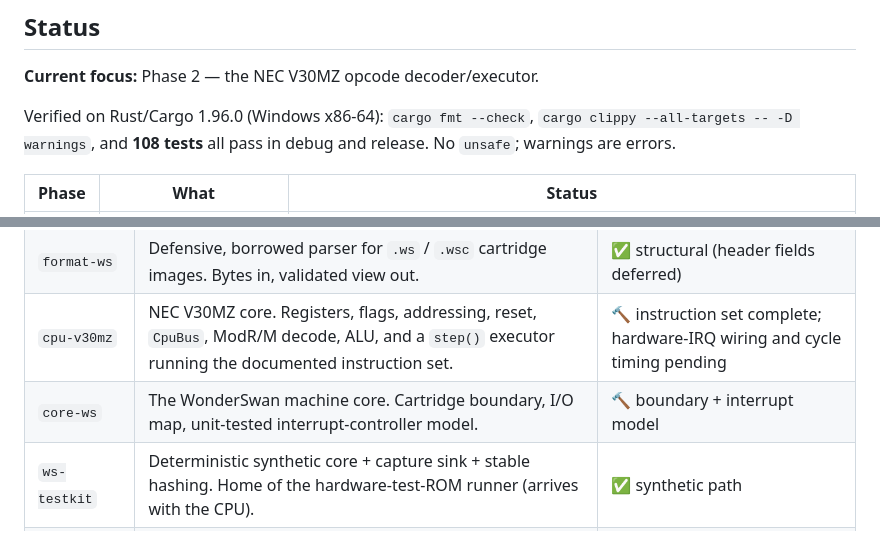
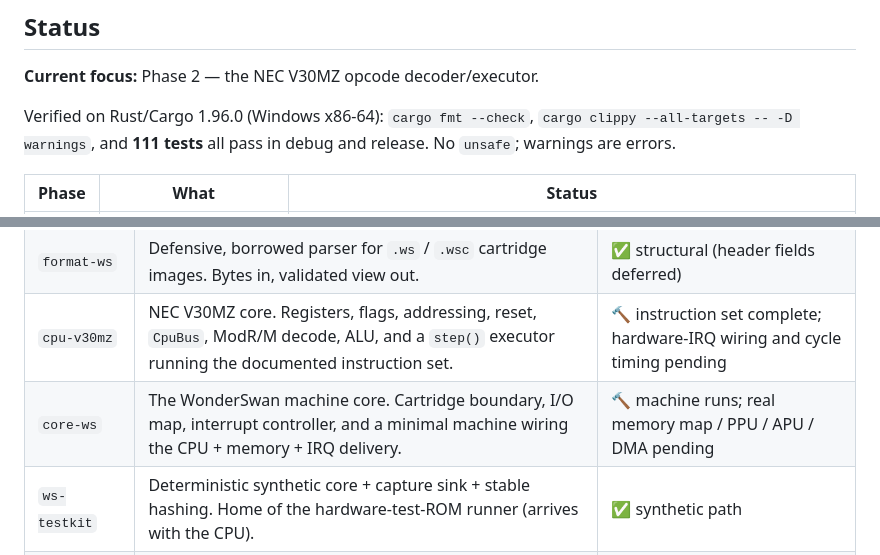
Before and after one commit to PandaCatz/PandaDebugging, a Markdown page: README.md, 2 parts joined by grey strips. Rendered like a GitHub page.

Commit message:
Update README/handoff: machine + IRQ delivery done, 111 tests

```diff
--- a/README.md
+++ b/README.md
@@ -15,7 +15,7 @@ test ROM or a reference-emulator oracle diff, never by "it looks right."
 **Current focus:** Phase 2 — the NEC V30MZ opcode decoder/executor.
 
 Verified on Rust/Cargo 1.96.0 (Windows x86-64): `cargo fmt --check`,
-`cargo clippy --all-targets -- -D warnings`, and **108 tests** all pass in debug
+`cargo clippy --all-targets -- -D warnings`, and **111 tests** all pass in debug
 and release. No `unsafe`; warnings are errors.
 
 | Phase | What | Status |
@@ -45,7 +45,7 @@ verified evidence are in [`CLAUDE.md`](CLAUDE.md).
 | `ws-contracts` | Deterministic API: integer emulated time, typed video/audio/input packets, the `Core`/`OutputSink` traits, non-panicking errors. | ✅ |
 | `format-ws` | Defensive, borrowed parser for `.ws` / `.wsc` cartridge images. Bytes in, validated view out. | ✅ structural (header fields deferred) |
 | `cpu-v30mz` | NEC V30MZ core. Registers, flags, addressing, reset, `CpuBus`, ModR/M decode, ALU, and a `step()` executor running the documented instruction set. | 🔨 instruction set complete; hardware-IRQ wiring and cycle timing pending |
-| `core-ws` | The WonderSwan machine core. Cartridge boundary, I/O map, unit-tested interrupt-controller model. | 🔨 boundary + interrupt model |
+| `core-ws` | The WonderSwan machine core. Cartridge boundary, I/O map, interrupt controller, and a minimal machine wiring the CPU + memory + IRQ delivery. | 🔨 machine runs; real memory map / PPU / APU / DMA pending |
 | `ws-testkit` | Deterministic synthetic core + capture sink + stable hashing. Home of the hardware-test-ROM runner (arrives with the CPU). | ✅ synthetic path |
 | `ws-cli` | Headless runner and ROM inspector. | ✅ |
 
```
Also changed, not shown: CLAUDE.md (+17 -12 lines).
